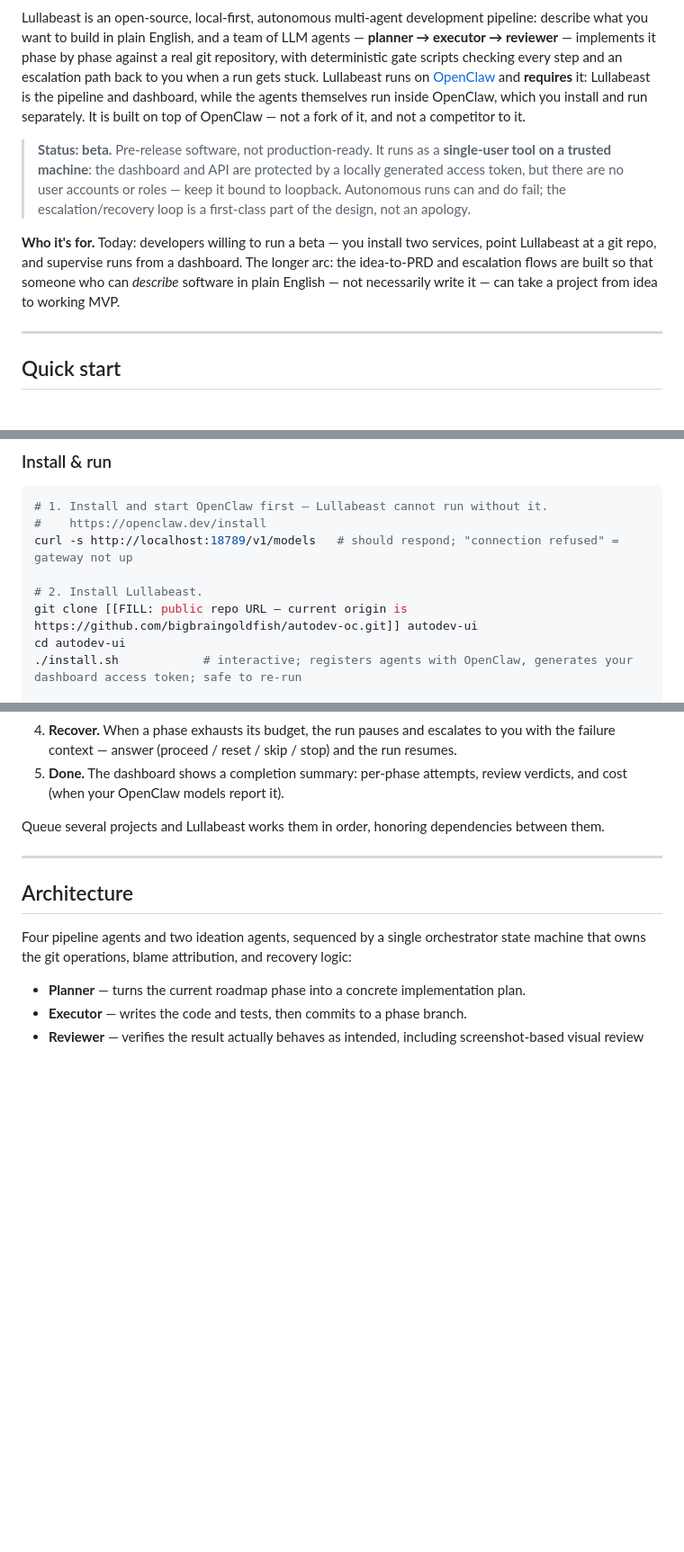
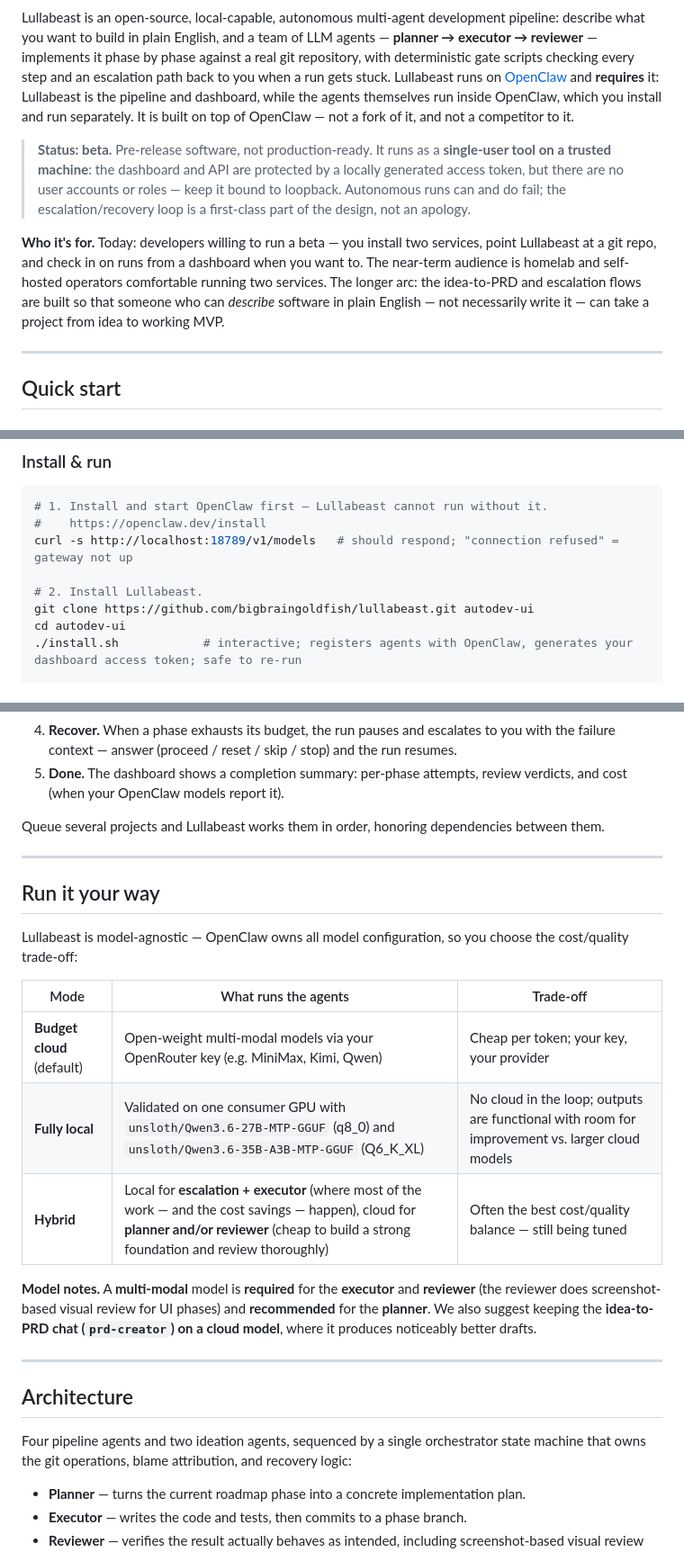
Before and after one commit to bigbraingoldfish/lullabeast, a Markdown page: README.md, 3 parts joined by grey strips. Shown at 90% size. Rendered like a GitHub page; blank space fills up the shorter version.

```diff
--- a/README.md
+++ b/README.md
@@ -13,7 +14,7 @@
 ![Python](https://img.shields.io/badge/python-3.9%2B-blue.svg)
 ![Platform](https://img.shields.io/badge/platform-Linux%20%7C%20macOS%20%7C%20WSL2-lightgrey.svg)
 
-Lullabeast is an open-source, local-first, autonomous multi-agent development pipeline: describe
+Lullabeast is an open-source, local-capable, autonomous multi-agent development pipeline: describe
 what you want to build in plain English, and a team of LLM agents — **planner → executor →
 reviewer** — implements it phase by phase against a real git repository, with deterministic gate
 scripts checking every step and an escalation path back to you when a run gets stuck. Lullabeast
@@ -28,9 +29,10 @@ It is built on top of OpenClaw — not a fork of it, and not a competitor to it.
 > apology.
 
 **Who it's for.** Today: developers willing to run a beta — you install two services, point
-Lullabeast at a git repo, and supervise runs from a dashboard. The longer arc: the idea-to-PRD and
-escalation flows are built so that someone who can *describe* software in plain English — not
-necessarily write it — can take a project from idea to working MVP.
+Lullabeast at a git repo, and check in on runs from a dashboard when you want to. The near-term
+audience is homelab and self-hosted operators comfortable running two services. The longer arc: the
+idea-to-PRD and escalation flows are built so that someone who can *describe* software in plain
+English — not necessarily write it — can take a project from idea to working MVP.
 
 ---
 
@@ -62,7 +64,7 @@ Read this before running anything — the first item is a separate install:
 curl -s http://localhost:18789/v1/models   # should respond; "connection refused" = gateway not up
 
 # 2. Install Lullabeast.
-git clone [[FILL: public repo URL — current origin is https://github.com/bigbraingoldfish/autodev-oc.git]] autodev-ui
+git clone https://github.com/bigbraingoldfish/lullabeast.git autodev-ui
 cd autodev-ui
 ./install.sh            # interactive; registers agents with OpenClaw, generates your dashboard access token; safe to re-run
 
@@ -130,6 +132,24 @@ Queue several projects and Lullabeast works them in order, honoring dependencies
 
 ---
 
+## Run it your way
+
+Lullabeast is model-agnostic — OpenClaw owns all model configuration, so you choose the
+cost/quality trade-off:
+
+| Mode | What runs the agents | Trade-off |
+|---|---|---|
+| **Budget cloud** (default) | Open-weight multi-modal models via your OpenRouter key (e.g. MiniMax, Kimi, Qwen) | Cheap per token; your key, your provider |
+| **Fully local** | Validated on one consumer GPU with `unsloth/Qwen3.6-27B-MTP-GGUF` (q8_0) and `unsloth/Qwen3.6-35B-A3B-MTP-GGUF` (Q6_K_XL) | No cloud in the loop; outputs are functional with room for improvement vs. larger cloud models |
+| **Hybrid** | Local for **escalation + executor** (where most of the work — and the cost savings — happen), cloud for **planner and/or reviewer** (cheap to build a strong foundation and review thoroughly) | Often the best cost/quality balance — still being tuned |
+
+**Model notes.** A **multi-modal** model is **required** for the **executor** and **reviewer**
+(the reviewer does screenshot-based visual review for UI phases) and **recommended** for the
+**planner**. We also suggest keeping the **idea-to-PRD chat (`prd-creator`) on a cloud model**,
+where it produces noticeably better drafts.
+
+---
+
 ## Architecture
 
 Four pipeline agents and two ideation agents, sequenced by a single orchestrator state machine
```
Also changed, not shown: other parts of README.md (+9 -3 lines), CLAUDE.md (+3 -1 lines), SETUP.md (+29 -0 lines).
